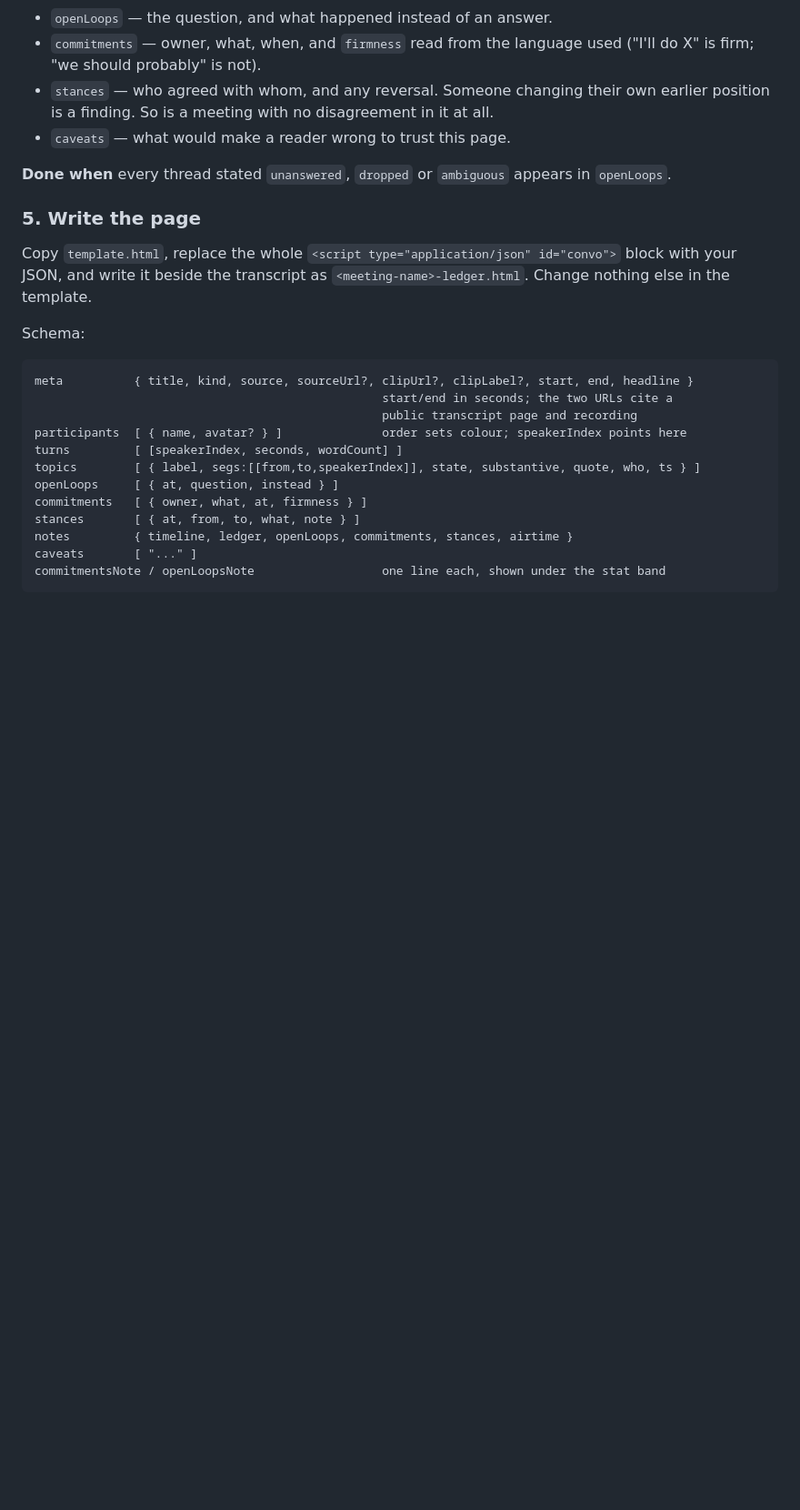
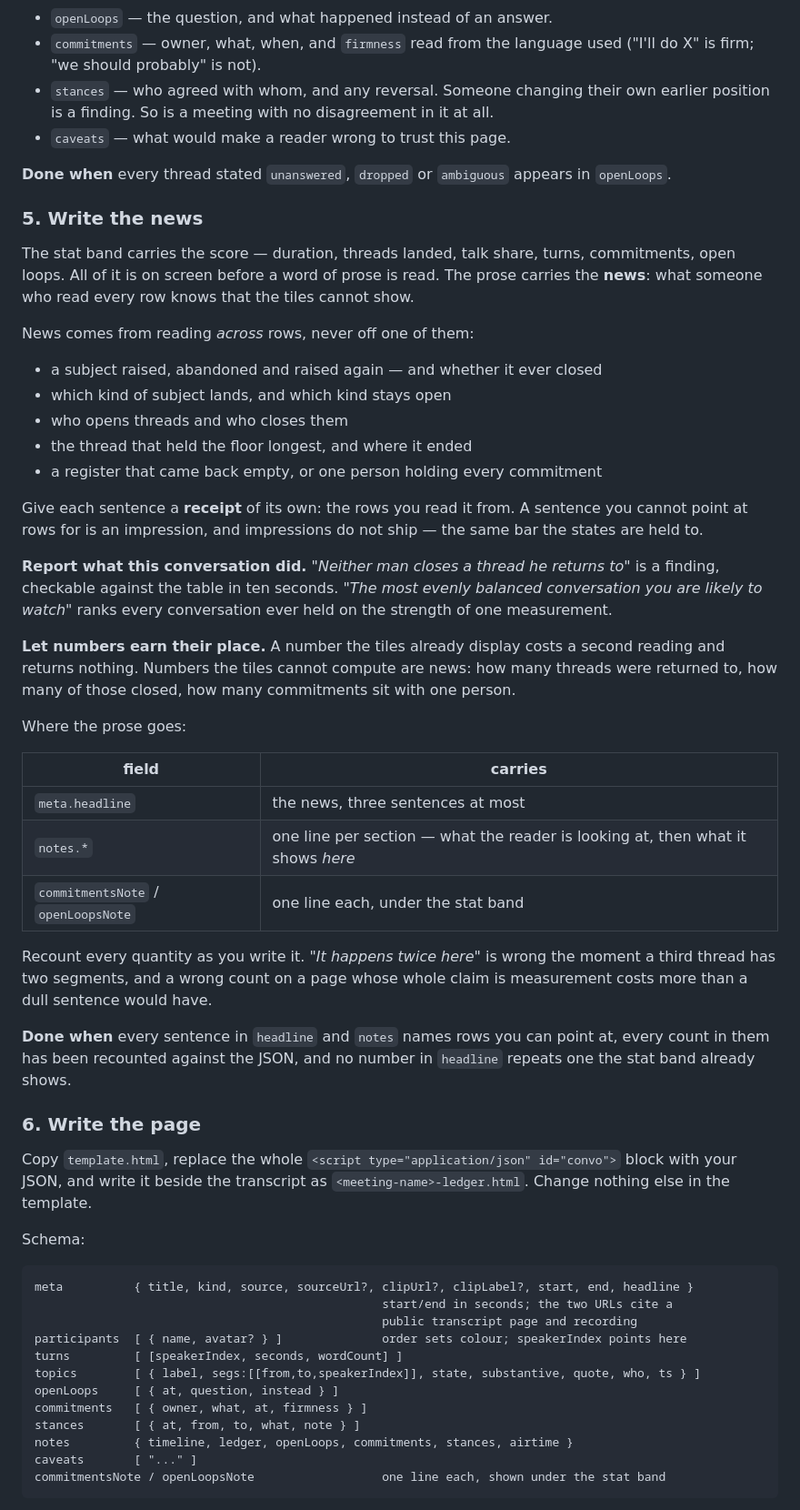
Before and after one commit to gnurio/where-did-we-land, a Markdown page: skills/where-did-we-land/SKILL.md, the part around one of its changes. Shown at 91% size. Drawn GitHub-style; blank space fills up the shorter version.

```diff
--- a/skills/where-did-we-land/SKILL.md
+++ b/skills/where-did-we-land/SKILL.md
@@ -91,7 +91,37 @@ Where the transcript will not support a firmer state, `ambiguous` is the honest
 
 **Done when** every thread stated `unanswered`, `dropped` or `ambiguous` appears in `openLoops`.
 
-### 5. Write the page
+### 5. Write the news
+
+The stat band carries the score — duration, threads landed, talk share, turns, commitments, open loops. All of it is on screen before a word of prose is read. The prose carries the **news**: what someone who read every row knows that the tiles cannot show.
+
+News comes from reading *across* rows, never off one of them:
+
+- a subject raised, abandoned and raised again — and whether it ever closed
+- which kind of subject lands, and which kind stays open
+- who opens threads and who closes them
+- the thread that held the floor longest, and where it ended
+- a register that came back empty, or one person holding every commitment
+
+Give each sentence a **receipt** of its own: the rows you read it from. A sentence you cannot point at rows for is an impression, and impressions do not ship — the same bar the states are held to.
+
+**Report what this conversation did.** *"Neither man closes a thread he returns to"* is a finding, checkable against the table in ten seconds. *"The most evenly balanced conversation you are likely to watch"* ranks every conversation ever held on the strength of one measurement.
+
+**Let numbers earn their place.** A number the tiles already display costs a second reading and returns nothing. Numbers the tiles cannot compute are news: how many threads were returned to, how many of those closed, how many commitments sit with one person.
+
+Where the prose goes:
+
+| field | carries |
+|---|---|
+| `meta.headline` | the news, three sentences at most |
+| `notes.*` | one line per section — what the reader is looking at, then what it shows *here* |
+| `commitmentsNote` / `openLoopsNote` | one line each, under the stat band |
+
+Recount every quantity as you write it. *"It happens twice here"* is wrong the moment a third thread has two segments, and a wrong count on a page whose whole claim is measurement costs more than a dull sentence would have.
+
+**Done when** every sentence in `headline` and `notes` names rows you can point at, every count in them has been recounted against the JSON, and no number in `headline` repeats one the stat band already shows.
+
+### 6. Write the page
 
 Copy `template.html`, replace the whole `<script type="application/json" id="convo">` block with your JSON, and write it beside the transcript as `<meeting-name>-ledger.html`. Change nothing else in the template.
 
```
Also changed, not shown: other parts of skills/where-did-we-land/SKILL.md (+4 -5 lines), README.md (+2 -1 lines), docs/assets/heat.png, 3 other files.
